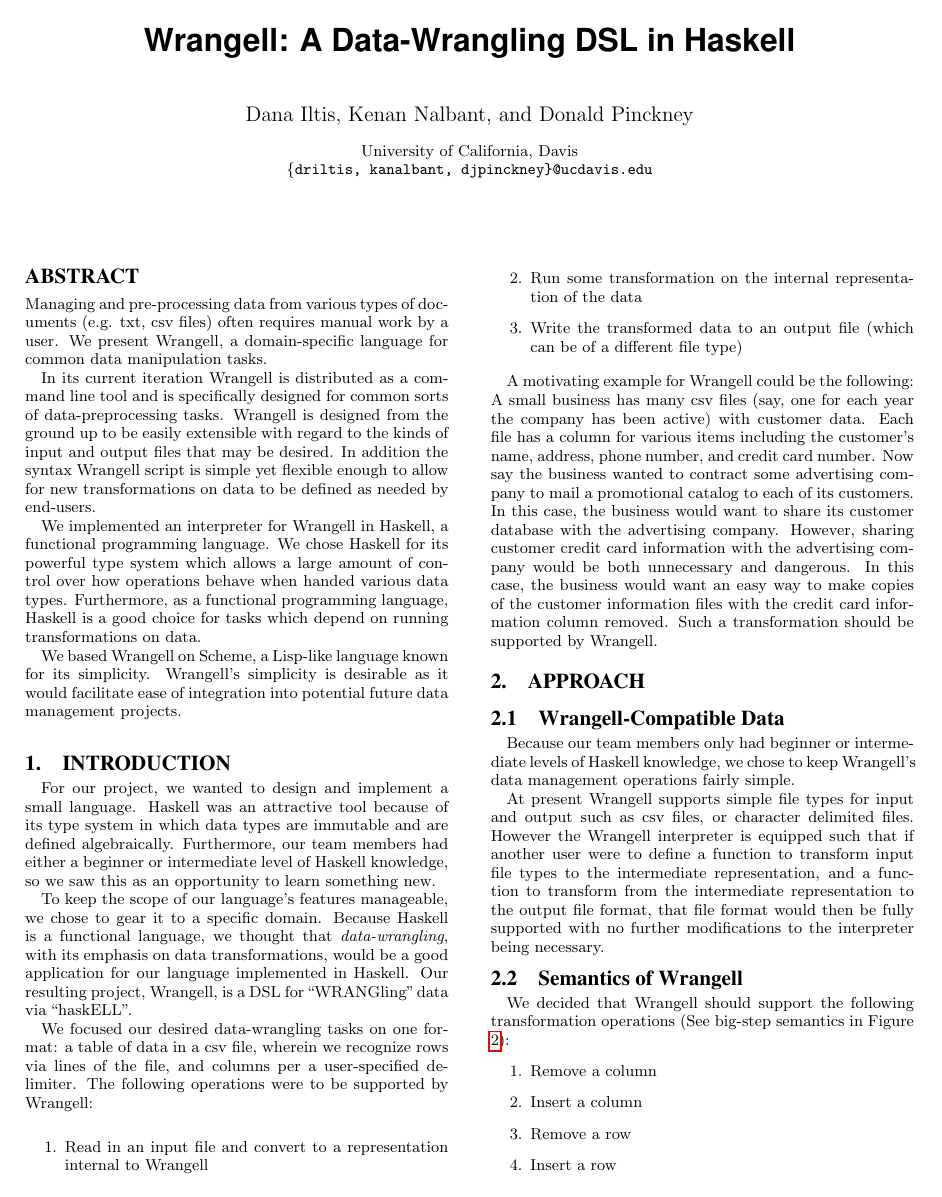
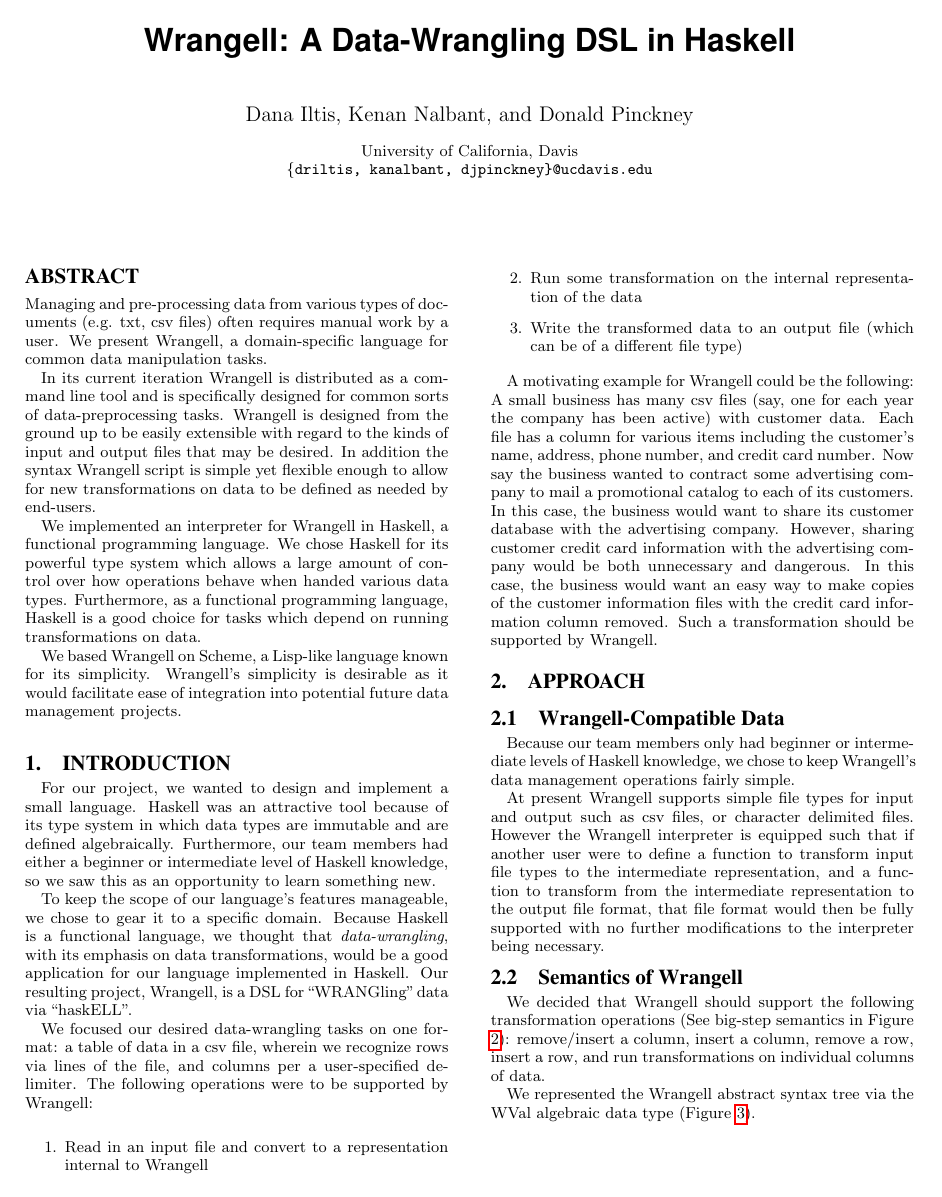
Before and after one commit to knalbant/wrangell, a LaTeX paper (LaTeX Files/main.tex): page 1 of 8 before the commit and page 1 of 7 after it. The pictures show the PDF file LaTeX Files/main.pdf that the author committed with the source.

Commit message:
Add files via upload
Reformatted page 1 to avoid funky empty page 2 with 2 lines of text.

```diff
--- a/LaTeX Files/main.tex
+++ b/LaTeX Files/main.tex
@@ -110,13 +110,7 @@
 
 \subsection{Semantics of Wrangell}
 We decided that Wrangell should support the following transformation operations (See big-step semantics in Figure \ref{bigStep}):
-\begin{enumerate}
-\item Remove a column
-\item Insert a column
-\item Remove a row
-\item Insert a row
-\item Run transformations on individual columns of data
-\end{enumerate}
+remove/insert a column, insert a column, remove a row, insert a row, and run transformations on individual columns of data.
 
 \begin{comment}
 TODO: add stuff about doing transformations on data
```
Also changed, not shown: LaTeX Files/main.pdf.
